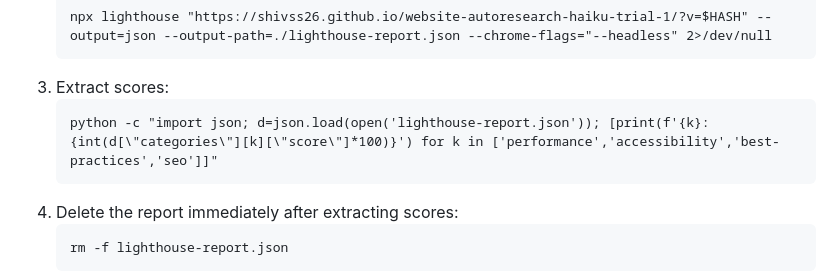
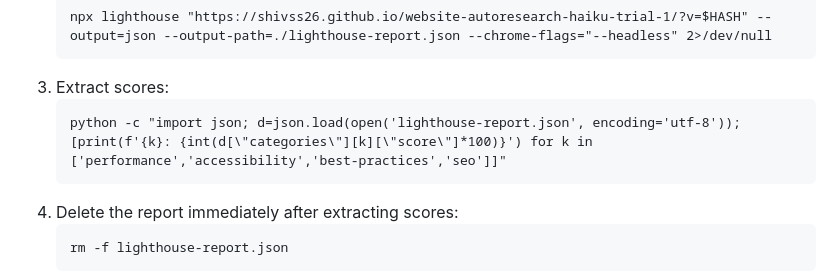
Before and after one commit to shivss26/website-autoresearch-haiku-trial-1, a Markdown page: program.md, the part around the change. Rendered like a GitHub page.

Commit message:
[SETUP] fix encoding bug in lighthouse score extraction

````diff
--- a/program.md
+++ b/program.md
@@ -44,7 +44,7 @@ Always append a cache-busting query parameter using the current git commit hash
    ```
 3. Extract scores:
    ```
-   python -c "import json; d=json.load(open('lighthouse-report.json')); [print(f'{k}: {int(d[\"categories\"][k][\"score\"]*100)}') for k in ['performance','accessibility','best-practices','seo']]"
+   python -c "import json; d=json.load(open('lighthouse-report.json', encoding='utf-8')); [print(f'{k}: {int(d[\"categories\"][k][\"score\"]*100)}') for k in ['performance','accessibility','best-practices','seo']]"
    ```
 4. Delete the report immediately after extracting scores:
    ```
````
